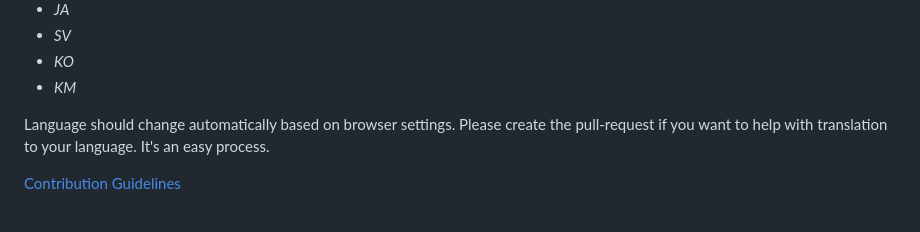
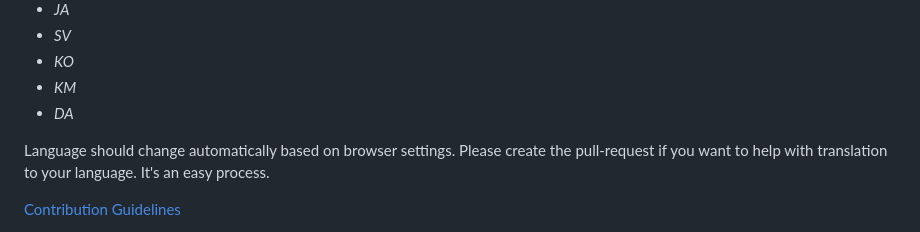
Before and after one commit to khmyznikov/pwa-install, a Markdown page: README.md, the part around the change. Drawn GitHub-style.

```diff
--- a/README.md
+++ b/README.md
@@ -199,6 +199,7 @@ Translations available:
 - *SV*
 - *KO*
 - *KM*
+- *DA*
 
 Language should change automatically based on browser settings. Please create the pull-request if you want to help with translation to your language. It's an easy process.
 
```
